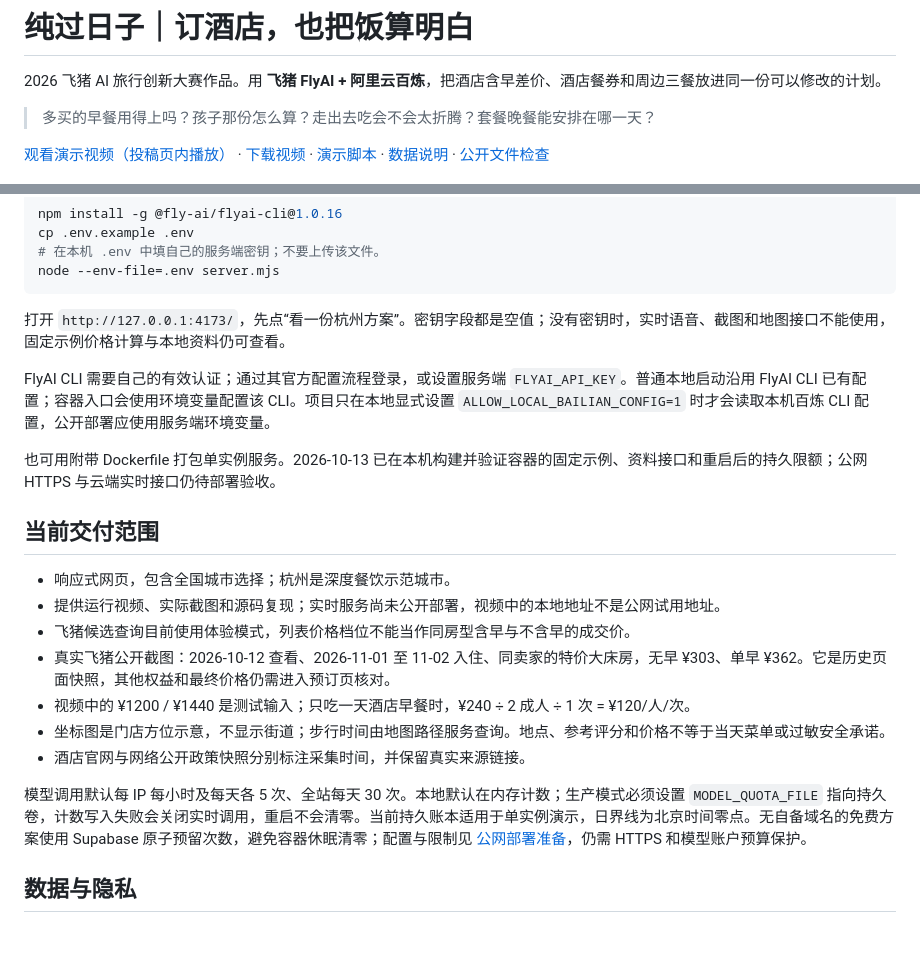
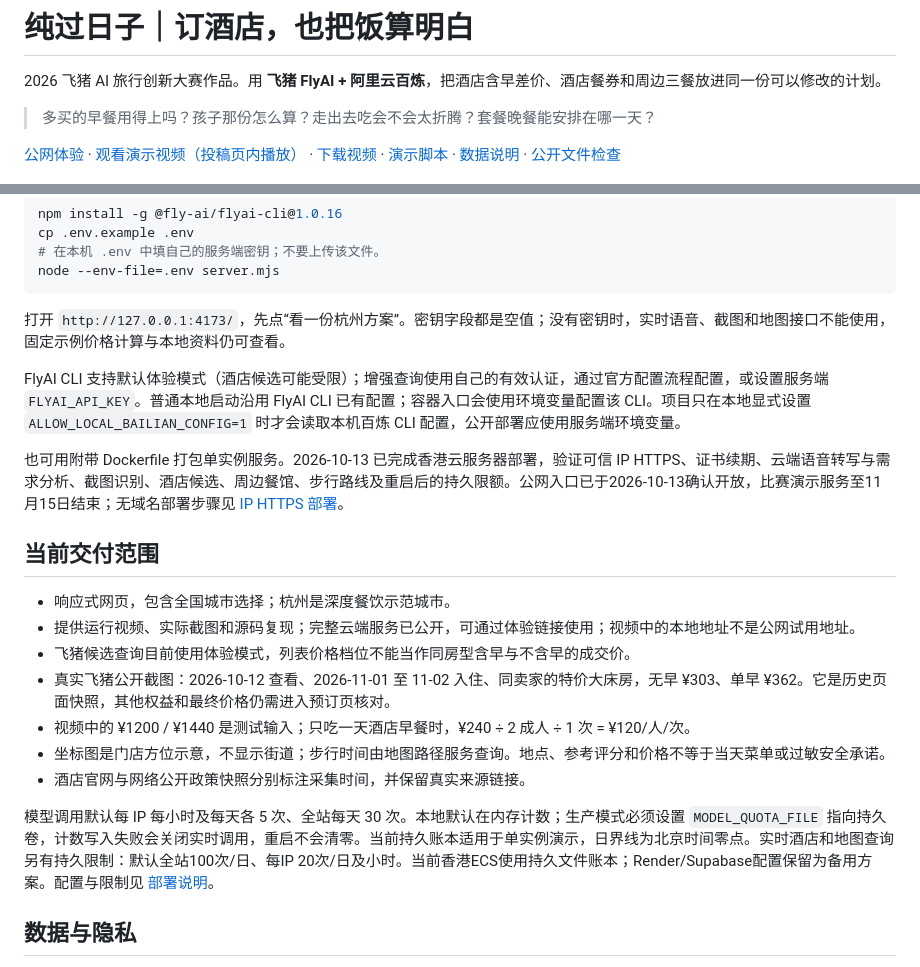
Before and after one commit to Bowen-Tian-0305/chunguorizi-feizhu-2026, a Markdown page: README.md, 2 parts joined by grey strips. Drawn GitHub-style; blank space fills up the shorter version.

Commit message:
feat(deploy): 开放纯过日子公网HTTPS体验

```diff
--- a/README.md
+++ b/README.md
@@ -4,7 +4,7 @@
 
 > 多买的早餐用得上吗？孩子那份怎么算？走出去吃会不会太折腾？套餐晚餐能安排在哪一天？
 
-[观看演示视频（投稿页内播放）](https://github.com/modelstudioai/modelstudioai.github.io/issues/177) · [下载视频](docs/demo/纯过日子-参赛演示.mp4) · [演示脚本](docs/demo/script.md) · [数据说明](docs/data-scope.md) · [公开文件检查](docs/privacy-check.md)
+[公网体验](https://47.238.228.164/) · [观看演示视频（投稿页内播放）](https://github.com/modelstudioai/modelstudioai.github.io/issues/177) · [下载视频](docs/demo/纯过日子-参赛演示.mp4) · [演示脚本](docs/demo/script.md) · [数据说明](docs/data-scope.md) · [公开文件检查](docs/privacy-check.md)
 
 ![实际运行首页](docs/screenshots/01-home.jpg)
 
@@ -43,21 +43,21 @@ node --env-file=.env server.mjs
 
 打开 `http://127.0.0.1:4173/`，先点“看一份杭州方案”。密钥字段都是空值；没有密钥时，实时语音、截图和地图接口不能使用，固定示例价格计算与本地资料仍可查看。
 
-FlyAI CLI 需要自己的有效认证；通过其官方配置流程登录，或设置服务端 `FLYAI_API_KEY`。普通本地启动沿用 FlyAI CLI 已有配置；容器入口会使用环境变量配置该 CLI。项目只在本地显式设置 `ALLOW_LOCAL_BAILIAN_CONFIG=1` 时才会读取本机百炼 CLI 配置，公开部署应使用服务端环境变量。
+FlyAI CLI 支持默认体验模式（酒店候选可能受限）；增强查询使用自己的有效认证，通过官方配置流程配置，或设置服务端 `FLYAI_API_KEY`。普通本地启动沿用 FlyAI CLI 已有配置；容器入口会使用环境变量配置该 CLI。项目只在本地显式设置 `ALLOW_LOCAL_BAILIAN_CONFIG=1` 时才会读取本机百炼 CLI 配置，公开部署应使用服务端环境变量。
 
-也可用附带 Dockerfile 打包单实例服务。2026-10-13 已在本机构建并验证容器的固定示例、资料接口和重启后的持久限额；公网 HTTPS 与云端实时接口仍待部署验收。
+也可用附带 Dockerfile 打包单实例服务。2026-10-13 已完成香港云服务器部署，验证可信 IP HTTPS、证书续期、云端语音转写与需求分析、截图识别、酒店候选、周边餐馆、步行路线及重启后的持久限额。公网入口已于2026-10-13确认开放，比赛演示服务至11月15日结束；无域名部署步骤见 [IP HTTPS 部署](deploy/ip-https.md)。
 
 ## 当前交付范围
 
 - 响应式网页，包含全国城市选择；杭州是深度餐饮示范城市。
-- 提供运行视频、实际截图和源码复现；实时服务尚未公开部署，视频中的本地地址不是公网试用地址。
+- 提供运行视频、实际截图和源码复现；完整云端服务已公开，可通过体验链接使用；视频中的本地地址不是公网试用地址。
 - 飞猪候选查询目前使用体验模式，列表价格档位不能当作同房型含早与不含早的成交价。
 - 真实飞猪公开截图：2026-10-12 查看、2026-11-01 至 11-02 入住、同卖家的特价大床房，无早 ¥303、单早 ¥362。它是历史页面快照，其他权益和最终价格仍需进入预订页核对。
 - 视频中的 ¥1200 / ¥1440 是测试输入；只吃一天酒店早餐时，¥240 ÷ 2 成人 ÷ 1 次 = ¥120/人/次。
 - 坐标图是门店方位示意，不显示街道；步行时间由地图路径服务查询。地点、参考评分和价格不等于当天菜单或过敏安全承诺。
 - 酒店官网与网络公开政策快照分别标注采集时间，并保留真实来源链接。
 
-模型调用默认每 IP 每小时及每天各 5 次、全站每天 30 次。本地默认在内存计数；生产模式必须设置 `MODEL_QUOTA_FILE` 指向持久卷，计数写入失败会关闭实时调用，重启不会清零。当前持久账本适用于单实例演示，日界线为北京时间零点。无自备域名的免费方案使用 Supabase 原子预留次数，避免容器休眠清零；配置与限制见 [公网部署准备](docs/deployment.md)，仍需 HTTPS 和模型账户预算保护。
+模型调用默认每 IP 每小时及每天各 5 次、全站每天 30 次。本地默认在内存计数；生产模式必须设置 `MODEL_QUOTA_FILE` 指向持久卷，计数写入失败会关闭实时调用，重启不会清零。当前持久账本适用于单实例演示，日界线为北京时间零点。实时酒店和地图查询另有持久限制：默认全站100次/日、每IP 20次/日及小时。当前香港ECS使用持久文件账本；Render/Supabase配置保留为备用方案。配置与限制见 [部署说明](docs/deployment.md)。
 
 ## 数据与隐私
 
```
Also changed, not shown: deploy/ip-https.md (added, +34 -0 lines), docs/deployment.md (+24 -28 lines), docs/privacy-check.md (+5 -1 lines), docs/screenshots/09-public.jpg (added), 6 other files.
